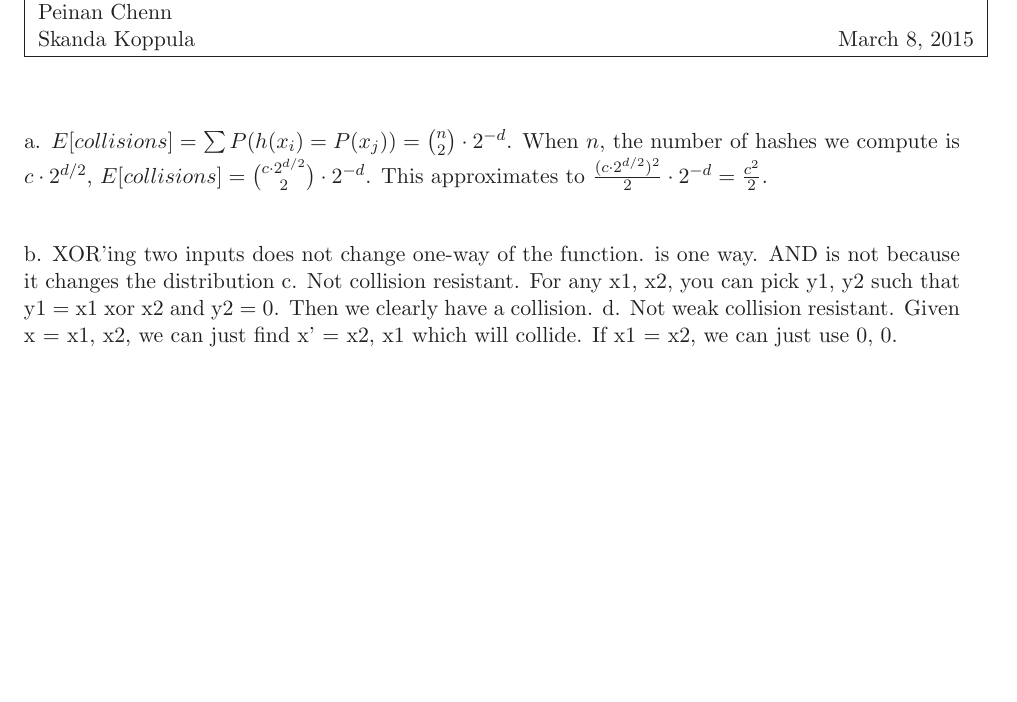
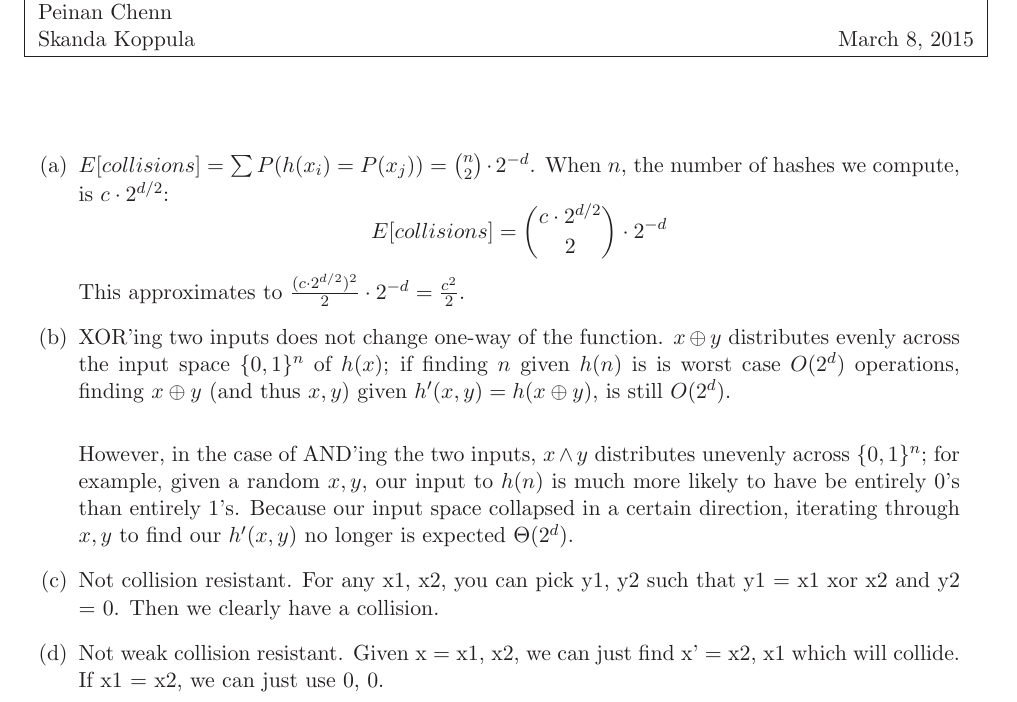
Before and after one commit to skoppula/6.857-content, a LaTeX problem sheet (pset2/solutions-writeup/solutions.tex): part of page 2 of 3, cut so that both start at the same text, the shorter picture padded with empty space. Compiled offline with LaTeX, dvips and Ghostscript.

Commit message:
problem 2 contd

```diff
--- a/pset2/solutions-writeup/solutions.tex
+++ b/pset2/solutions-writeup/solutions.tex
@@ -45,11 +45,20 @@
 \end{enumerate}
 
 \answer{2-2 Hash Functions}
-a. $E[collisions]=\sum{P(h(x_i)=P(x_j))}={n \choose 2} \cdot 2^{-d}$. When $n$, the number of hashes we compute is $c \cdot 2^{d/2}$, $E[collisions]={c \cdot 2^{d/2} \choose 2} \cdot 2^{-d}$. This approximates to $\frac{(c\cdot 2^{d/2})^2}{2} \cdot 2^{-d}=\frac{c^2}{2}$.\\
+\begin{enumerate}[label=(\alph*)]
+\item $E[collisions]=\sum{P(h(x_i)=P(x_j))}={n \choose 2} \cdot 2^{-d}$. When $n$, the number of hashes we compute, is $c \cdot 2^{d/2}$:
+$$
+E[collisions]={c \cdot 2^{d/2} \choose 2} \cdot 2^{-d}
+$$
+This approximates to $\frac{(c\cdot 2^{d/2})^2}{2} \cdot 2^{-d}=\frac{c^2}{2}$.
 
-b. XOR'ing two inputs does not change one-way of the function. is one way. AND is not because it changes the distribution
-c. Not collision resistant. For any x1, x2, you can pick y1, y2 such that y1 = x1 xor x2 and y2 = 0. Then we clearly have a collision.
-d. Not weak collision resistant. Given x = x1, x2, we can just find x' = x2, x1 which will collide. If x1 = x2, we can just use 0, 0.
+\item XOR'ing two inputs does not change one-way of the function. $x \oplus y$ distributes evenly across the input space $\{0,1\}^n$ of $h(x)$; if finding $n$ given $h(n)$ is is worst case $O(2^{d})$ operations, finding $x \oplus y$ (and thus $x,y$) given $h'(x,y)=h(x\oplus y)$, is still $O(2^d)$.\\
+
+However, in the case of AND'ing the two inputs, $x \wedge y$ distributes unevenly across $\{0,1\}^n$; for example, given a random $x,y$, our input to $h(n)$ is much more likely to have be entirely 0's than entirely 1's. Because our input space collapsed in a certain direction, iterating through $x,y$ to find our $h'(x,y)$ no longer is expected $\Theta(2^d)$.
+
+\item Not collision resistant. For any x1, x2, you can pick y1, y2 such that y1 = x1 xor x2 and y2 = 0. Then we clearly have a collision.
+\item Not weak collision resistant. Given x = x1, x2, we can just find x' = x2, x1 which will collide. If x1 = x2, we can just use 0, 0.
+\end{enumerate}
 
 
 
```
Also changed, not shown: pset2/solutions-writeup/solutions.pdf.
